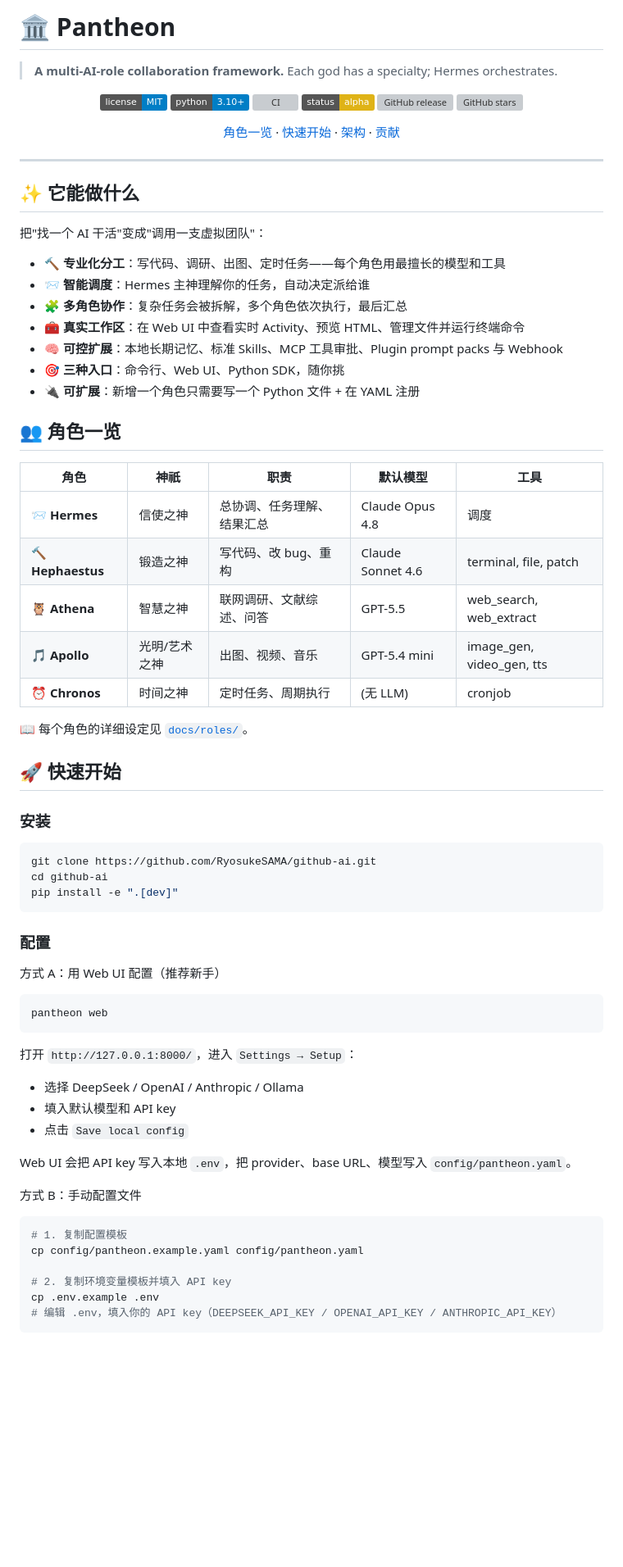
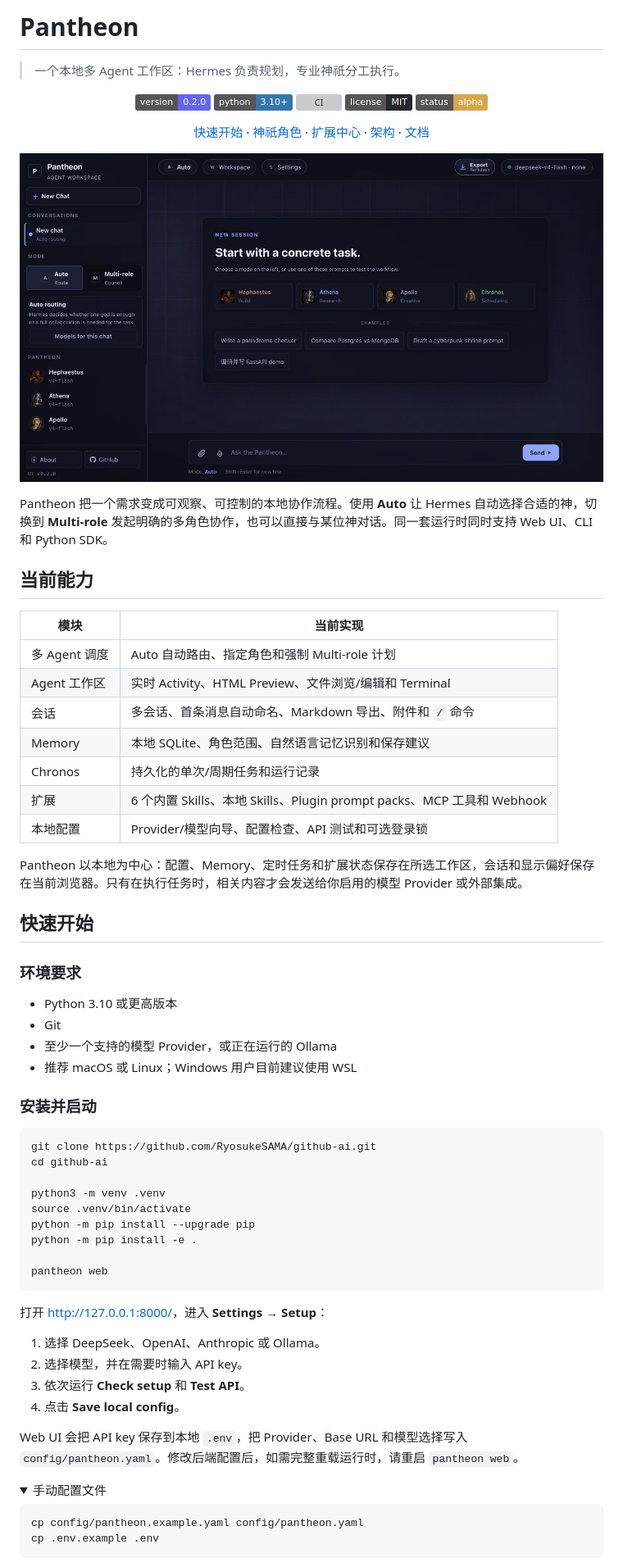
Before and after one commit to RyosukeSAMA/github-ai, a Markdown page: README.md, the part around the change printed below. Shown: that part at 82% size. Rendered like a GitHub page; pictures changed too: docs/images/pantheon-web-ui.jpg (added); folded sections open; badges without logos; blank space fills up the shorter version; grey boxes are pictures that could not be loaded.

Commit message:
docs: refresh README for Pantheon v0.2.0

````diff
--- a/README.md
+++ b/README.md
@@ -1,80 +1,76 @@
-# 🏛️ Pantheon
+# Pantheon
 
-> **A multi-AI-role collaboration framework.** Each god has a specialty; Hermes orchestrates.
+> 一个本地多 Agent 工作区：Hermes 负责规划，专业神祇分工执行。
 
 <div align="center">
 
-[![License](https://img.shields.io/badge/license-MIT-blue.svg)](LICENSE)
-[![Python](https://img.shields.io/badge/python-3.10%2B-blue)](https://www.python.org)
+[![Version](https://img.shields.io/badge/version-0.2.0-6366f1.svg)](CHANGELOG.md)
+[![Python](https://img.shields.io/badge/python-3.10%2B-3776ab.svg)](https://www.python.org)
 [![CI](https://github.com/RyosukeSAMA/github-ai/actions/workflows/ci.yml/badge.svg)](https://github.com/RyosukeSAMA/github-ai/actions)
-[![Status](https://img.shields.io/badge/status-alpha-yellow)]()
-[![GitHub release](https://img.shields.io/github/v/release/RyosukeSAMA/github-ai)](https://github.com/RyosukeSAMA/github-ai/releases)
-[![GitHub stars](https://img.shields.io/github/stars/RyosukeSAMA/github-ai)](https://github.com/RyosukeSAMA/github-ai/stargazers)
+[![License](https://img.shields.io/badge/license-MIT-24292f.svg)](LICENSE)
+[![Status](https://img.shields.io/badge/status-alpha-d6a84b.svg)](#current-boundaries)
 
-[角色一览](#-角色一览) · [快速开始](#-快速开始) · [架构](docs/architecture.md) · [贡献](CONTRIBUTING.md)
+[快速开始](#quick-start) · [神祇角色](#agent-roles) · [扩展中心](#integrations) · [架构](#architecture) · [文档](#documentation)
 
 </div>
 
----
+![Pantheon Web UI](docs/images/pantheon-web-ui.jpg)
 
-## ✨ 它能做什么
+Pantheon 把一个需求变成可观察、可控制的本地协作流程。使用 **Auto** 让 Hermes 自动选择合适的神，切换到 **Multi-role** 发起明确的多角色协作，也可以直接与某位神对话。同一套运行时同时支持 Web UI、CLI 和 Python SDK。
 
-把"找一个 AI 干活"变成"调用一支虚拟团队"：
+## 当前能力
 
-- 🔨 **专业化分工**：写代码、调研、出图、定时任务——每个角色用最擅长的模型和工具
-- 📨 **智能调度**：Hermes 主神理解你的任务，自动决定派给谁
-- 🧩 **多角色协作**：复杂任务会被拆解，多个角色依次执行，最后汇总
-- 🧰 **真实工作区**：在 Web UI 中查看实时 Activity、预览 HTML、管理文件并运行终端命令
-- 🧠 **可控扩展**：本地长期记忆、标准 Skills、MCP 工具审批、Plugin prompt packs 与 Webhook
-- 🎯 **三种入口**：命令行、Web UI、Python SDK，随你挑
-- 🔌 **可扩展**：新增一个角色只需要写一个 Python 文件 + 在 YAML 注册
+| 模块 | 当前实现 |
+|---|---|
+| 多 Agent 调度 | Auto 自动路由、指定角色和强制 Multi-role 计划 |
+| Agent 工作区 | 实时 Activity、HTML Preview、文件浏览/编辑和 Terminal |
+| 会话 | 多会话、首条消息自动命名、Markdown 导出、附件和 `/` 命令 |
+| Memory | 本地 SQLite、角色范围、自然语言记忆识别和保存建议 |
+| Chronos | 持久化的单次/周期任务和运行记录 |
+| 扩展 | 6 个内置 Skills、本地 Skills、Plugin prompt packs、MCP 工具和 Webhook |
+| 本地配置 | Provider/模型向导、配置检查、API 测试和可选登录锁 |
 
-## 👥 角色一览
+Pantheon 以本地为中心：配置、Memory、定时任务和扩展状态保存在所选工作区，会话和显示偏好保存在当前浏览器。只有在执行任务时，相关内容才会发送给你启用的模型 Provider 或外部集成。
 
-| 角色 | 神祇 | 职责 | 默认模型 | 工具 |
-|------|------|------|----------|------|
-| 📨 **Hermes** | 信使之神 | 总协调、任务理解、结果汇总 | Claude Opus 4.8 | 调度 |
-| 🔨 **Hephaestus** | 锻造之神 | 写代码、改 bug、重构 | Claude Sonnet 4.6 | terminal, file, patch |
-| 🦉 **Athena** | 智慧之神 | 联网调研、文献综述、问答 | GPT-5.5 | web_search, web_extract |
-| 🎵 **Apollo** | 光明/艺术之神 | 出图、视频、音乐 | GPT-5.4 mini | image_gen, video_gen, tts |
-| ⏰ **Chronos** | 时间之神 | 定时任务、周期执行 | (无 LLM) | cronjob |
+<a id="quick-start"></a>
 
-📖 每个角色的详细设定见 [`docs/roles/`](docs/roles/)。
+## 快速开始
 
-## 🚀 快速开始
+### 环境要求
 
-### 安装
+- Python 3.10 或更高版本
+- Git
+- 至少一个支持的模型 Provider，或正在运行的 Ollama
+- 推荐 macOS 或 Linux；Windows 用户目前建议使用 WSL
+
+### 安装并启动
 
 ```bash
 git clone https://github.com/RyosukeSAMA/github-ai.git
 cd github-ai
-pip install -e ".[dev]"
-```
 
-### 配置
+python3 -m venv .venv
+source .venv/bin/activate
+python -m pip install --upgrade pip
+python -m pip install -e .
 
-方式 A：用 Web UI 配置（推荐新手）
-
-```bash
 pantheon web
 ```
 
-打开 `http://127.0.0.1:8000/`，进入 `Settings → Setup`：
+打开 <http://127.0.0.1:8000/>，进入 **Settings → Setup**：
 
-- 选择 DeepSeek / OpenAI / Anthropic / Ollama
-- 填入默认模型和 API key
-- 点击 `Save local config`
+1. 选择 DeepSeek、OpenAI、Anthropic 或 Ollama。
+2. 选择模型，并在需要时输入 API key。
+3. 依次运行 **Check setup** 和 **Test API**。
+4. 点击 **Save local config**。
 
-Web UI 会把 API key 写入本地 `.env`，把 provider、base URL、模型写入 `config/pantheon.yaml`。
+Web UI 会把 API key 保存到本地 `.env`，把 Provider、Base URL 和模型选择写入 `config/pantheon.yaml`。修改后端配置后，如需完整重载运行时，请重启 `pantheon web`。
 
-方式 B：手动配置文件
+<details>
+<summary>手动配置文件</summary>
 
 ```bash
-# 1. 复制配置模板
 cp config/pantheon.example.yaml config/pantheon.yaml
-
-# 2. 复制环境变量模板并填入 API key
 cp .env.example .env
-# 编辑 .env，填入你的 API key（DEEPSEEK_API_KEY / OPENAI_API_KEY / ANTHROPIC_API_KEY）
 ```
 
````
Also changed, not shown: other parts of README.md (+203 -207 lines).
